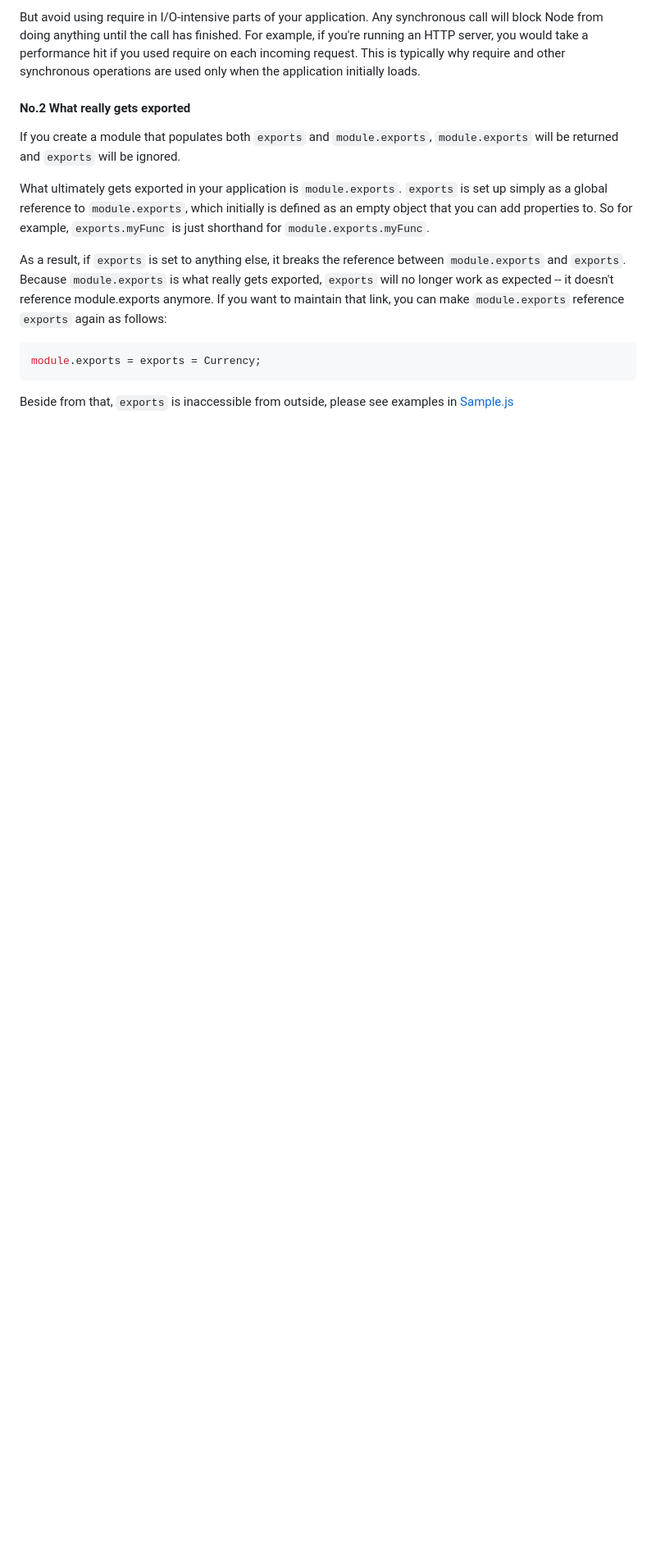
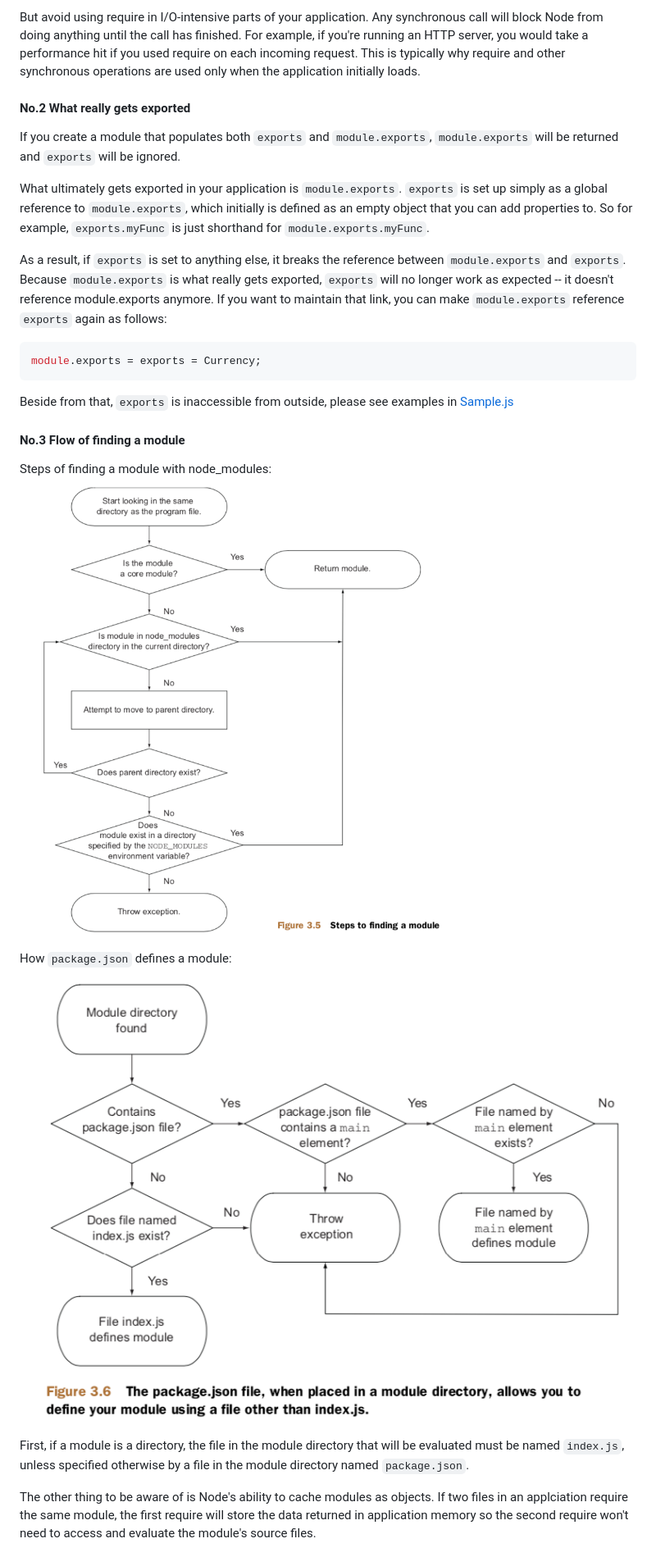
Before and after one commit to hellenxu/NPlayground, a Markdown page: README.md, the part around the change. Shown: that part at 82% size. GitHub-like rendering; pictures changed too: imgs/20190828_flow_of_finding_modules.png (added), imgs/20190828_how_package_define_a_module.png (added); blank space fills up the shorter version.

Commit message:
Added a note about how modules work.

````diff
--- a/README.md
+++ b/README.md
@@ -18,3 +18,16 @@ As a result, if `exports` is set to anything else, it breaks the reference betwe
 module.exports = exports = Currency;
 ```
 Beside from that, `exports` is inaccessible from outside, please see examples in [Sample.js](./basics/Sample.js)
+
+#### No.3 Flow of finding a module
+
+Steps of finding a module with node_modules:
+![Steps of finding a module](./imgs/20190828_flow_of_finding_modules.png)
+
+
+How `package.json` defines a module:
+![package_define_modules](./imgs/20190828_how_package_define_a_module.png)
+
+First, if a module is a directory, the file in the module directory that will be evaluated must be named `index.js`, unless specified otherwise by a file in the module directory named `package.json`.
+
+The other thing to be aware of is Node's ability to cache modules as objects. If two files in an applciation require the same module, the first require will store the data returned in application memory so the second require won't need to access and evaluate the module's source files.
````
